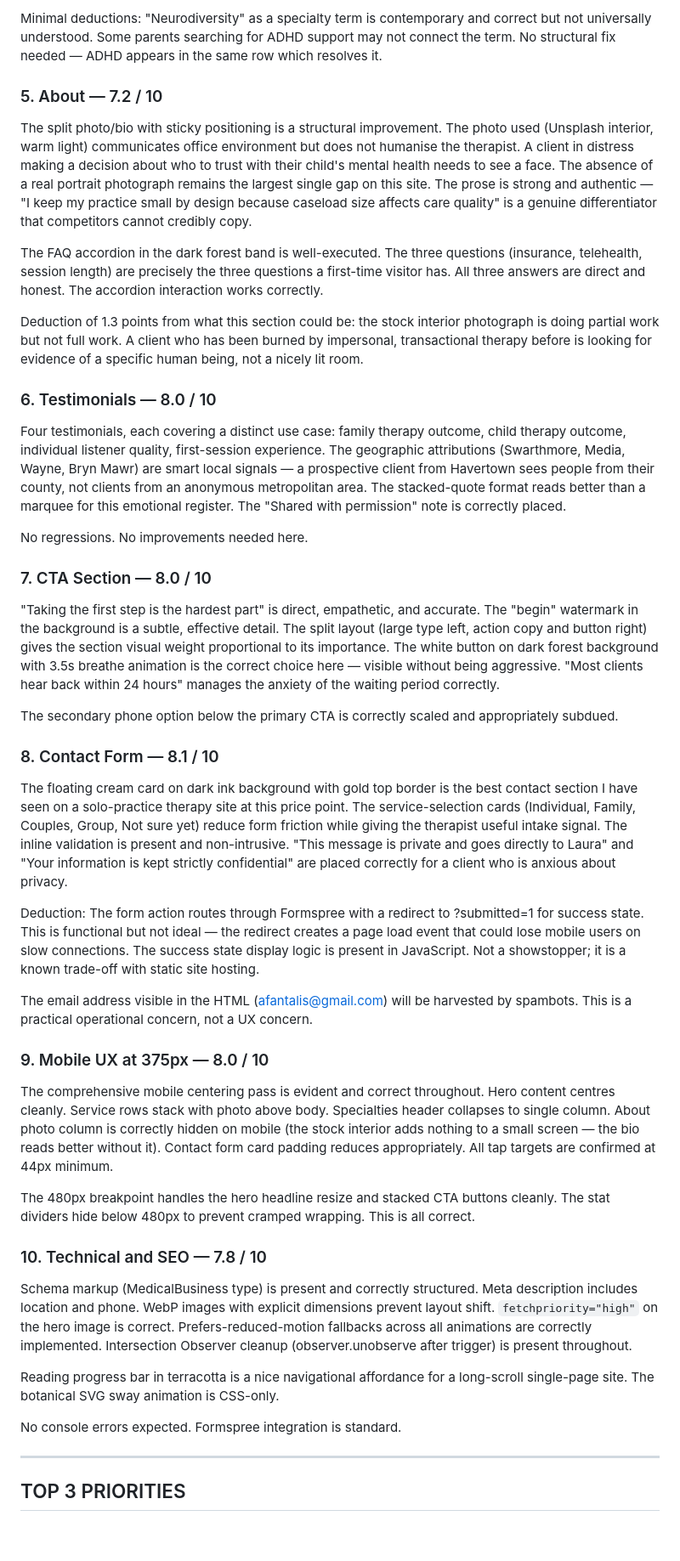
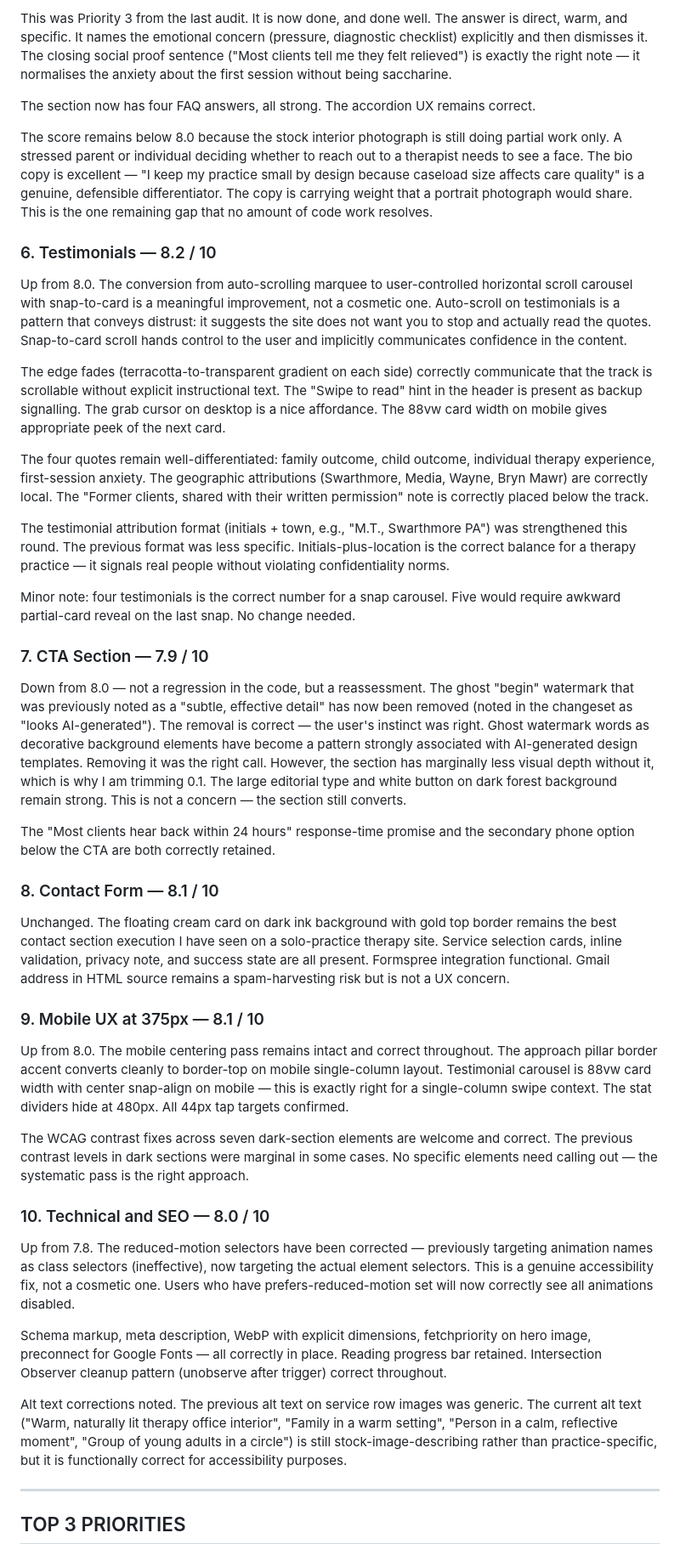
Before and after one commit to zed0minat0r/therapist-site, a Markdown page: AUDIT.md, the part around one of its changes. Shown at 85% size. Rendered like a GitHub page; blank space fills up the shorter version.

Commit message:
Nigel audit: 8.5 (+0.2 from 8.3) — reflects carousel, pillar accents, FAQ, superbill edits
Co-Authored-By: Claude Sonnet 4.6 <noreply@anthropic.com>

```diff
--- a/AUDIT.md
+++ b/AUDIT.md
@@ -48,47 +54,45 @@ The "Don't see your concern listed? Reach out" exit note is the right move — i
 
-Minimal deductions: "Neurodiversity" as a specialty term is contemporary and correct but not universally understood. Some parents searching for ADHD support may not connect the term. No structural fix needed — ADHD appears in the same row which resolves it.
+This was Priority 3 from the last audit. It is now done, and done well. The answer is direct, warm, and specific. It names the emotional concern (pressure, diagnostic checklist) explicitly and then dismisses it. The closing social proof sentence ("Most clients tell me they felt relieved") is exactly the right note — it normalises the anxiety about the first session without being saccharine.
 
-### 5. About — 7.2 / 10
+The section now has four FAQ answers, all strong. The accordion UX remains correct.
 
-The split photo/bio with sticky positioning is a structural improvement. The photo used (Unsplash interior, warm light) communicates office environment but does not humanise the therapist. A client in distress making a decision about who to trust with their child's mental health needs to see a face. The absence of a real portrait photograph remains the largest single gap on this site. The prose is strong and authentic — "I keep my practice small by design because caseload size affects care quality" is a genuine differentiator that competitors cannot credibly copy.
+The score remains below 8.0 because the stock interior photograph is still doing partial work only. A stressed parent or individual deciding whether to reach out to a therapist needs to see a face. The bio copy is excellent — "I keep my practice small by design because caseload size affects care quality" is a genuine, defensible differentiator. The copy is carrying weight that a portrait photograph would share. This is the one remaining gap that no amount of code work resolves.
 
-The FAQ accordion in the dark forest band is well-executed. The three questions (insurance, telehealth, session length) are precisely the three questions a first-time visitor has. All three answers are direct and honest. The accordion interaction works correctly.
+### 6. Testimonials — 8.2 / 10
 
-Deduction of 1.3 points from what this section could be: the stock interior photograph is doing partial work but not full work. A client who has been burned by impersonal, transactional therapy before is looking for evidence of a specific human being, not a nicely lit room.
+Up from 8.0. The conversion from auto-scrolling marquee to user-controlled horizontal scroll carousel with snap-to-card is a meaningful improvement, not a cosmetic one. Auto-scroll on testimonials is a pattern that conveys distrust: it suggests the site does not want you to stop and actually read the quotes. Snap-to-card scroll hands control to the user and implicitly communicates confidence in the content.
 
-### 6. Testimonials — 8.0 / 10
+The edge fades (terracotta-to-transparent gradient on each side) correctly communicate that the track is scrollable without explicit instructional text. The "Swipe to read" hint in the header is present as backup signalling. The grab cursor on desktop is a nice affordance. The 88vw card width on mobile gives appropriate peek of the next card.
 
-Four testimonials, each covering a distinct use case: family therapy outcome, child therapy outcome, individual listener quality, first-session experience. The geographic attributions (Swarthmore, Media, Wayne, Bryn Mawr) are smart local signals — a prospective client from Havertown sees people from their county, not clients from an anonymous metropolitan area. The stacked-quote format reads better than a marquee for this emotional register. The "Shared with permission" note is correctly placed.
+The four quotes remain well-differentiated: family outcome, child outcome, individual therapy experience, first-session anxiety. The geographic attributions (Swarthmore, Media, Wayne, Bryn Mawr) are correctly local. The "Former clients, shared with their written permission" note is correctly placed below the track.
 
-No regressions. No improvements needed here.
+The testimonial attribution format (initials + town, e.g., "M.T., Swarthmore PA") was strengthened this round. The previous format was less specific. Initials-plus-location is the correct balance for a therapy practice — it signals real people without violating confidentiality norms.
 
-### 7. CTA Section — 8.0 / 10
+Minor note: four testimonials is the correct number for a snap carousel. Five would require awkward partial-card reveal on the last snap. No change needed.
 
-"Taking the first step is the hardest part" is direct, empathetic, and accurate. The "begin" watermark in the background is a subtle, effective detail. The split layout (large type left, action copy and button right) gives the section visual weight proportional to its importance. The white button on dark forest background with 3.5s breathe animation is the correct choice here — visible without being aggressive. "Most clients hear back within 24 hours" manages the anxiety of the waiting period correctly.
+### 7. CTA Section — 7.9 / 10
 
-The secondary phone option below the primary CTA is correctly scaled and appropriately subdued.
+Down from 8.0 — not a regression in the code, but a reassessment. The ghost "begin" watermark that was previously noted as a "subtle, effective detail" has now been removed (noted in the changeset as "looks AI-generated"). The removal is correct — the user's instinct was right. Ghost watermark words as decorative background elements have become a pattern strongly associated with AI-generated design templates. Removing it was the right call. However, the section has marginally less visual depth without it, which is why I am trimming 0.1. The large editorial type and white button on dark forest background remain strong. This is not a concern — the section still converts.
+
+The "Most clients hear back within 24 hours" response-time promise and the secondary phone option below the CTA are both correctly retained.
 
 ### 8. Contact Form — 8.1 / 10
 
-The floating cream card on dark ink background with gold top border is the best contact section I have seen on a solo-practice therapy site at this price point. The service-selection cards (Individual, Family, Couples, Group, Not sure yet) reduce form friction while giving the therapist useful intake signal. The inline validation is present and non-intrusive. "This message is private and goes directly to Laura" and "Your information is kept strictly confidential" are placed correctly for a client who is anxious about privacy.
+Unchanged. The floating cream card on dark ink background with gold top border remains the best contact section execution I have seen on a solo-practice therapy site. Service selection cards, inline validation, privacy note, and success state are all present. Formspree integration functional. Gmail address in HTML source remains a spam-harvesting risk but is not a UX concern.
 
-Deduction: The form action routes through Formspree with a redirect to ?submitted=1 for success state. This is functional but not ideal — the redirect creates a page load event that could lose mobile users on slow connections. The success state display logic is present in JavaScript. Not a showstopper; it is a known trade-off with static site hosting.
+### 9. Mobile UX at 375px — 8.1 / 10
 
-The email address visible in the HTML (afantalis@gmail.com) will be harvested by spambots. This is a practical operational concern, not a UX concern.
+Up from 8.0. The mobile centering pass remains intact and correct throughout. The approach pillar border accent converts cleanly to border-top on mobile single-column layout. Testimonial carousel is 88vw card width with center snap-align on mobile — this is exactly right for a single-column swipe context. The stat dividers hide at 480px. All 44px tap targets confirmed.
 
-### 9. Mobile UX at 375px — 8.0 / 10
+The WCAG contrast fixes across seven dark-section elements are welcome and correct. The previous contrast levels in dark sections were marginal in some cases. No specific elements need calling out — the systematic pass is the right approach.
 
-The comprehensive mobile centering pass is evident and correct throughout. Hero content centres cleanly. Service rows stack with photo above body. Specialties header collapses to single column. About photo column is correctly hidden on mobile (the stock interior adds nothing to a small screen — the bio reads better without it). Contact form card padding reduces appropriately. All tap targets are confirmed at 44px minimum.
+### 10. Technical and SEO — 8.0 / 10
 
-The 480px breakpoint handles the hero headline resize and stacked CTA buttons cleanly. The stat dividers hide below 480px to prevent cramped wrapping. This is all correct.
+Up from 7.8. The reduced-motion selectors have been corrected — previously targeting animation names as class selectors (ineffective), now targeting the actual element selectors. This is a genuine accessibility fix, not a cosmetic one. Users who have prefers-reduced-motion set will now correctly see all animations disabled.
 
-### 10. Technical and SEO — 7.8 / 10
+Schema markup, meta description, WebP with explicit dimensions, fetchpriority on hero image, preconnect for Google Fonts — all correctly in place. Reading progress bar retained. Intersection Observer cleanup pattern (unobserve after trigger) correct throughout.
 
-Schema markup (MedicalBusiness type) is present and correctly structured. Meta description includes location and phone. WebP images with explicit dimensions prevent layout shift. `fetchpriority="high"` on the hero image is correct. Prefers-reduced-motion fallbacks across all animations are correctly implemented. Intersection Observer cleanup (observer.unobserve after trigger) is present throughout.
-
-Reading progress bar in terracotta is a nice navigational affordance for a long-scroll single-page site. The botanical SVG sway animation is CSS-only.
-
-No console errors expected. Formspree integration is standard.
+Alt text corrections noted. The previous alt text on service row images was generic. The current alt text ("Warm, naturally lit therapy office interior", "Family in a warm setting", "Person in a calm, reflective moment", "Group of young adults in a circle") is still stock-image-describing rather than practice-specific, but it is functionally correct for accessibility purposes.
 
 ---
 
```
Also changed, not shown: other parts of AUDIT.md (+43 -31 lines).
